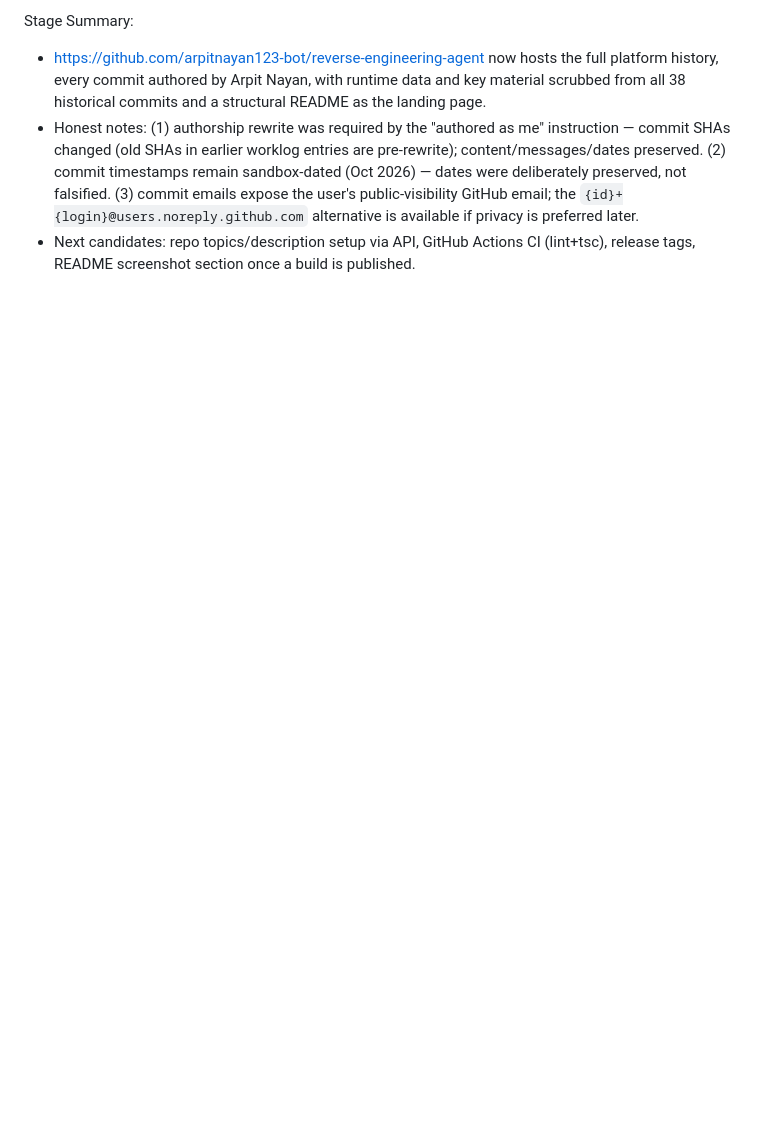
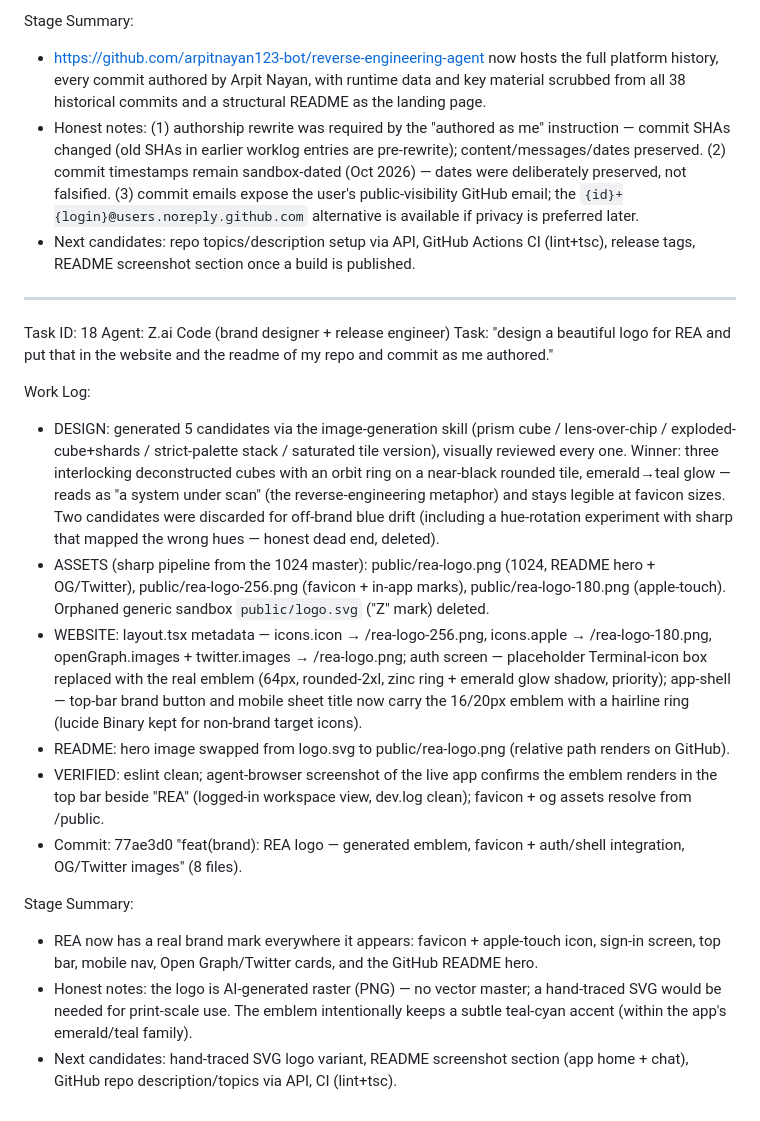
Before and after one commit to arpitnayan123-bot/Autonomous-reverse-engineering-agent, a Markdown page: worklog.md, the part around the change. GitHub-like rendering; blank space fills up the shorter version.

Commit message:
docs: worklog round 18 — REA logo design + full brand integration

```diff
--- a/worklog.md
+++ b/worklog.md
@@ -594,3 +594,21 @@ Stage Summary:
 - https://github.com/arpitnayan123-bot/reverse-engineering-agent now hosts the full platform history, every commit authored by Arpit Nayan, with runtime data and key material scrubbed from all 38 historical commits and a structural README as the landing page.
 - Honest notes: (1) authorship rewrite was required by the "authored as me" instruction — commit SHAs changed (old SHAs in earlier worklog entries are pre-rewrite); content/messages/dates preserved. (2) commit timestamps remain sandbox-dated (Oct 2026) — dates were deliberately preserved, not falsified. (3) commit emails expose the user's public-visibility GitHub email; the `{id}+{login}@users.noreply.github.com` alternative is available if privacy is preferred later.
 - Next candidates: repo topics/description setup via API, GitHub Actions CI (lint+tsc), release tags, README screenshot section once a build is published.
+
+---
+Task ID: 18
+Agent: Z.ai Code (brand designer + release engineer)
+Task: "design a beautiful logo for REA and put that in the website and the readme of my repo and commit as me authored."
+
+Work Log:
+- DESIGN: generated 5 candidates via the image-generation skill (prism cube / lens-over-chip / exploded-cube+shards / strict-palette stack / saturated tile version), visually reviewed every one. Winner: three interlocking deconstructed cubes with an orbit ring on a near-black rounded tile, emerald→teal glow — reads as "a system under scan" (the reverse-engineering metaphor) and stays legible at favicon sizes. Two candidates were discarded for off-brand blue drift (including a hue-rotation experiment with sharp that mapped the wrong hues — honest dead end, deleted).
+- ASSETS (sharp pipeline from the 1024 master): public/rea-logo.png (1024, README hero + OG/Twitter), public/rea-logo-256.png (favicon + in-app marks), public/rea-logo-180.png (apple-touch). Orphaned generic sandbox `public/logo.svg` ("Z" mark) deleted.
+- WEBSITE: layout.tsx metadata — icons.icon → /rea-logo-256.png, icons.apple → /rea-logo-180.png, openGraph.images + twitter.images → /rea-logo.png; auth screen — placeholder Terminal-icon box replaced with the real emblem (64px, rounded-2xl, zinc ring + emerald glow shadow, priority); app-shell — top-bar brand button and mobile sheet title now carry the 16/20px emblem with a hairline ring (lucide Binary kept for non-brand target icons).
+- README: hero image swapped from logo.svg to public/rea-logo.png (relative path renders on GitHub).
+- VERIFIED: eslint clean; agent-browser screenshot of the live app confirms the emblem renders in the top bar beside "REA" (logged-in workspace view, dev.log clean); favicon + og assets resolve from /public.
+- Commit: 77ae3d0 "feat(brand): REA logo — generated emblem, favicon + auth/shell integration, OG/Twitter images" (8 files).
+
+Stage Summary:
+- REA now has a real brand mark everywhere it appears: favicon + apple-touch icon, sign-in screen, top bar, mobile nav, Open Graph/Twitter cards, and the GitHub README hero.
+- Honest notes: the logo is AI-generated raster (PNG) — no vector master; a hand-traced SVG would be needed for print-scale use. The emblem intentionally keeps a subtle teal-cyan accent (within the app's emerald/teal family).
+- Next candidates: hand-traced SVG logo variant, README screenshot section (app home + chat), GitHub repo description/topics via API, CI (lint+tsc).
```
